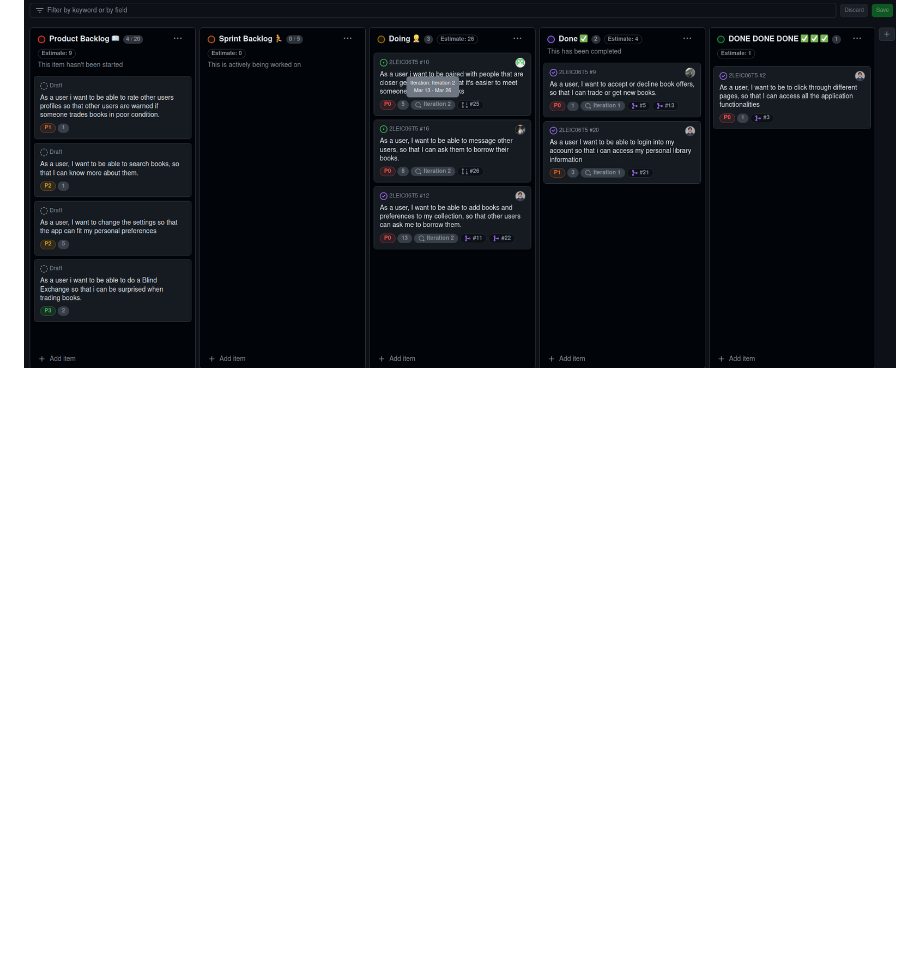
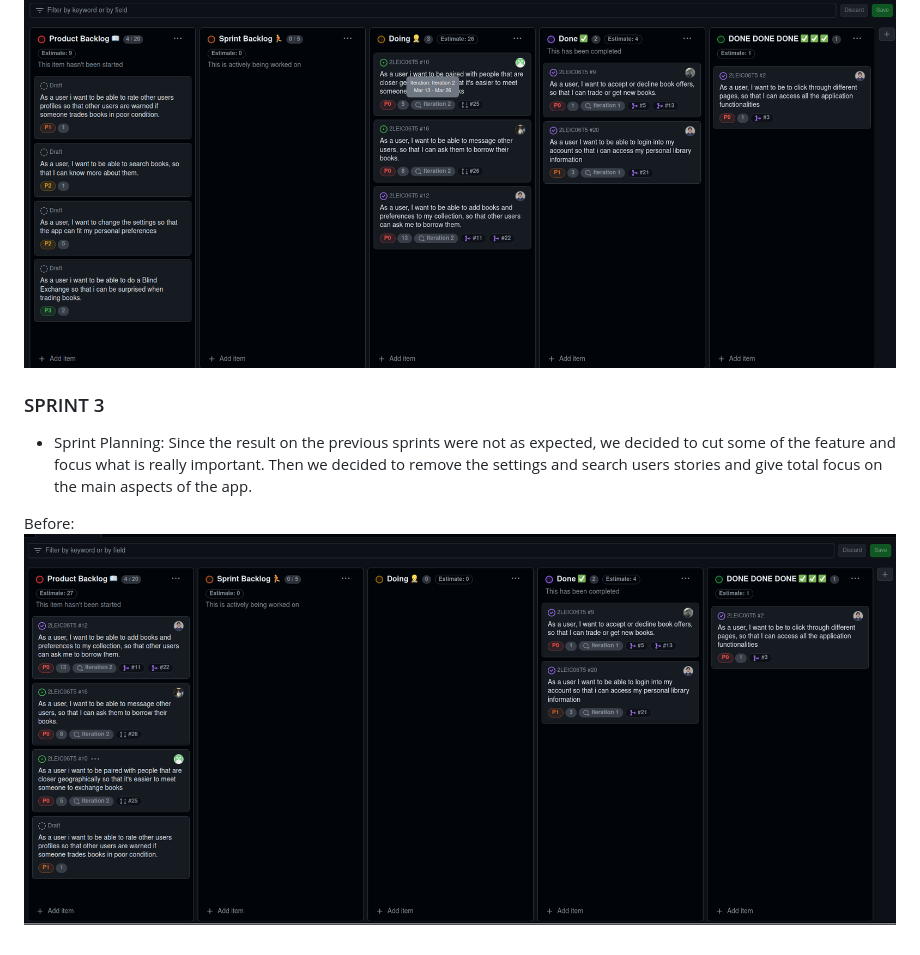
Before and after one commit to FEUP-LEIC-ES-2023-24/2LEIC06T5, a Markdown page: README.md, the part around the change. Drawn GitHub-style; pictures changed too: assets/before_sprint_3.png (added); blank space fills up the shorter version.

Commit message:
Sprint Planning

```diff
--- a/README.md
+++ b/README.md
@@ -104,3 +104,11 @@ Before:
 
 After:
 ![After second sprint](assets/after_sprint_2.png)
+
+
+### SPRINT 3
+
++ Sprint Planning: Since the result on the previous sprints were not as expected, we decided to cut some of the feature and focus what is really important. Then we decided to remove the settings and search users stories and give total focus on the main aspects of the app.
+
+Before:
+![Before second sprint](assets/before_sprint_3.png)
```
